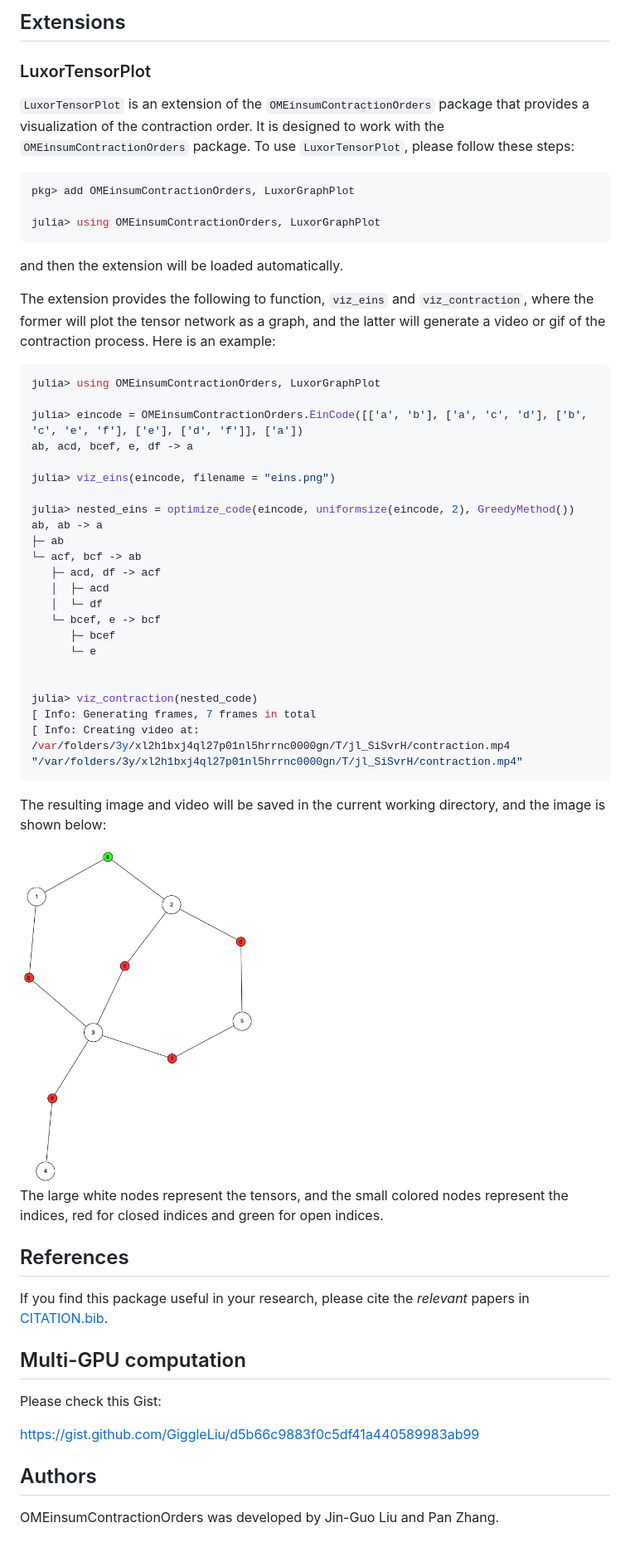
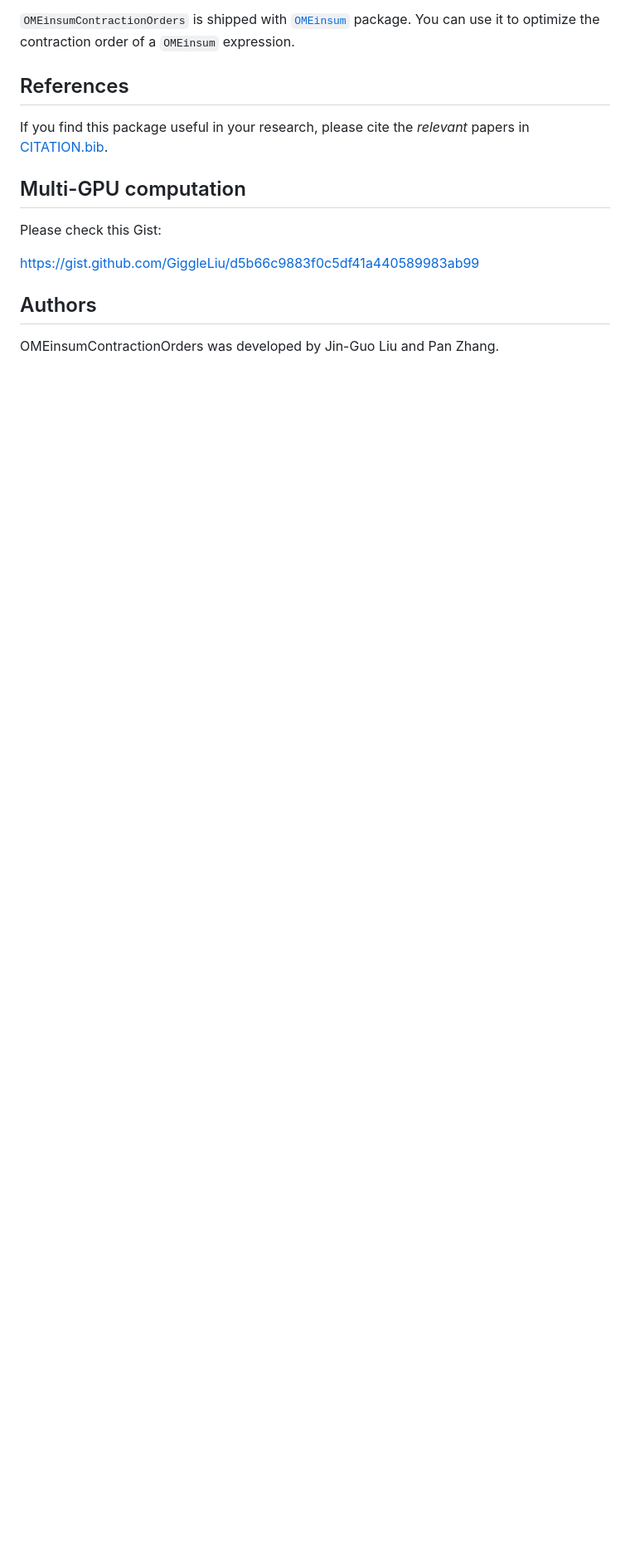
Before and after one commit to TensorBFS/OMEinsumContractionOrders.jl, a Markdown page: README.md, the part around the change printed below. Shown: that part at 83% size. GitHub-like rendering; blank space fills up the shorter version.

````diff
--- a/README.md
+++ b/README.md
@@ -90,48 +40,4 @@ SlicedEinsum{Char, NestedEinsum{DynamicEinCode{Char}}}(Char[], ki, ki ->
-## Extensions
-
-### LuxorTensorPlot
-
-`LuxorTensorPlot` is an extension of the `OMEinsumContractionOrders` package that provides a visualization of the contraction order. It is designed to work with the `OMEinsumContractionOrders` package. To use `LuxorTensorPlot`, please follow these steps:
-```julia
-pkg> add OMEinsumContractionOrders, LuxorGraphPlot
-
-julia> using OMEinsumContractionOrders, LuxorGraphPlot
-```
-and then the extension will be loaded automatically.
-
-The extension provides the following to function, `viz_eins` and `viz_contraction`, where the former will plot the tensor network as a graph, and the latter will generate a video or gif of the contraction process.
-Here is an example:
-```julia
-julia> using OMEinsumContractionOrders, LuxorGraphPlot
-
-julia> eincode = OMEinsumContractionOrders.EinCode([['a', 'b'], ['a', 'c', 'd'], ['b', 'c', 'e', 'f'], ['e'], ['d', 'f']], ['a'])
-ab, acd, bcef, e, df -> a
-
-julia> viz_eins(eincode, filename = "eins.png")
-
-julia> nested_eins = optimize_code(eincode, uniformsize(eincode, 2), GreedyMethod())
-ab, ab -> a
-├─ ab
-└─ acf, bcf -> ab
-   ├─ acd, df -> acf
-   │  ├─ acd
-   │  └─ df
-   └─ bcef, e -> bcf
-      ├─ bcef
-      └─ e
-
-
-julia> viz_contraction(nested_code)
-[ Info: Generating frames, 7 frames in total
-[ Info: Creating video at: /var/folders/3y/xl2h1bxj4ql27p01nl5hrrnc0000gn/T/jl_SiSvrH/contraction.mp4
-"/var/folders/3y/xl2h1bxj4ql27p01nl5hrrnc0000gn/T/jl_SiSvrH/contraction.mp4"
-```
-
-The resulting image and video will be saved in the current working directory, and the image is shown below:
-<div style="text-align:center">
-	<img src="examples/eins.png" alt="Image" width="40%" />
-</div>
-The large white nodes represent the tensors, and the small colored nodes represent the indices, red for closed indices and green for open indices.
+`OMEinsumContractionOrders` is shipped with [`OMEinsum`](https://github.com/under-Peter/OMEinsum.jl) package. You can use it to optimize the contraction order of a `OMEinsum` expression.
 
 ## References
 
````
Also changed, not shown: other parts of README.md (+1 -51 lines), docs/src/index.md (added, +119 -0 lines), docs/src/ref.md (added, +9 -0 lines), docs/src/assets/eins.png (renamed from examples/eins.png), 14 other files.
